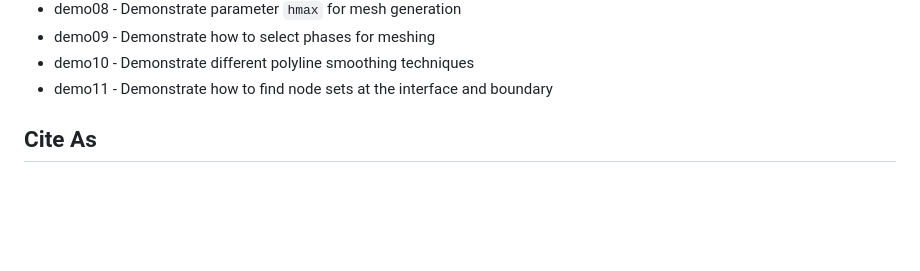
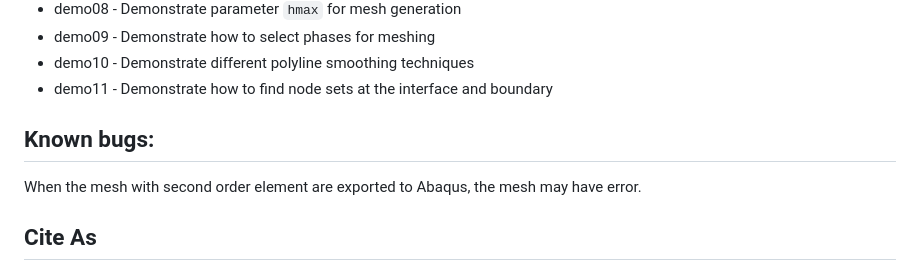
Before and after one commit to Dreamown/im2mesh_matlab, a Markdown page: README.md, the part around the change. Drawn GitHub-style; blank space fills up the shorter version.

```diff
--- a/README.md
+++ b/README.md
@@ -41,7 +41,9 @@ Examples:
 - demo10 - Demonstrate different polyline smoothing techniques
 - demo11 - Demonstrate how to find node sets at the interface and boundary
 
+## Known bugs:
 
+When the mesh with second order element are exported to Abaqus, the mesh may have error.
 
 ## Cite As
 
```
